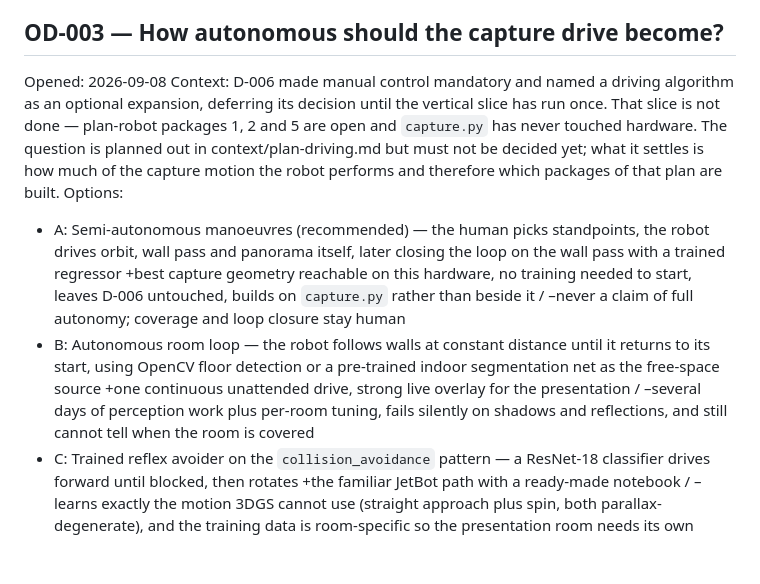
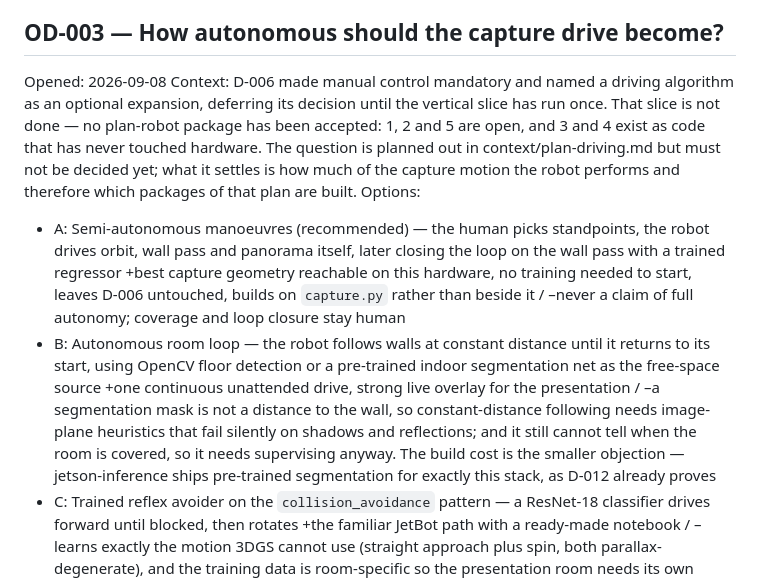
Before and after one commit to NiklasWork/jetbot-3d-modeling, a Markdown page: state/open-decisions.md, the part around the change. GitHub-like rendering; blank space fills up the shorter version.

```diff
--- a/state/open-decisions.md
+++ b/state/open-decisions.md
@@ -30,10 +30,10 @@ the click target. -->
 ## OD-003 — How autonomous should the capture drive become?
 
 Opened: 2026-09-08
-Context: D-006 made manual control mandatory and named a driving algorithm as an optional expansion, deferring its decision until the vertical slice has run once. That slice is not done — plan-robot packages 1, 2 and 5 are open and `capture.py` has never touched hardware. The question is planned out in context/plan-driving.md but must not be decided yet; what it settles is how much of the capture motion the robot performs and therefore which packages of that plan are built.
+Context: D-006 made manual control mandatory and named a driving algorithm as an optional expansion, deferring its decision until the vertical slice has run once. That slice is not done — no plan-robot package has been accepted: 1, 2 and 5 are open, and 3 and 4 exist as code that has never touched hardware. The question is planned out in context/plan-driving.md but must not be decided yet; what it settles is how much of the capture motion the robot performs and therefore which packages of that plan are built.
 Options:
 - A: Semi-autonomous manoeuvres (recommended) — the human picks standpoints, the robot drives orbit, wall pass and panorama itself, later closing the loop on the wall pass with a trained regressor +best capture geometry reachable on this hardware, no training needed to start, leaves D-006 untouched, builds on `capture.py` rather than beside it / –never a claim of full autonomy; coverage and loop closure stay human
-- B: Autonomous room loop — the robot follows walls at constant distance until it returns to its start, using OpenCV floor detection or a pre-trained indoor segmentation net as the free-space source +one continuous unattended drive, strong live overlay for the presentation / –several days of perception work plus per-room tuning, fails silently on shadows and reflections, and still cannot tell when the room is covered
+- B: Autonomous room loop — the robot follows walls at constant distance until it returns to its start, using OpenCV floor detection or a pre-trained indoor segmentation net as the free-space source +one continuous unattended drive, strong live overlay for the presentation / –a segmentation mask is not a distance to the wall, so constant-distance following needs image-plane heuristics that fail silently on shadows and reflections; and it still cannot tell when the room is covered, so it needs supervising anyway. The build cost is the smaller objection — jetson-inference ships pre-trained segmentation for exactly this stack, as D-012 already proves
 - C: Trained reflex avoider on the `collision_avoidance` pattern — a ResNet-18 classifier drives forward until blocked, then rotates +the familiar JetBot path with a ready-made notebook / –learns exactly the motion 3DGS cannot use (straight approach plus spin, both parallax-degenerate), and the training data is room-specific so the presentation room needs its own
 - D: Fixed open-loop patterns only — a manoeuvre library with no perception and no human trigger, started once and left to run +smallest possible build / –drifts without bound after a few metres and will drive into furniture; only honest inside a cleared area
 - E: Nothing — manual control stays the only mode, D-006 unchanged +zero risk and zero cost, the expansion budget goes to object detection (D-012) or the Lenovo rollout instead / –the capture geometry stays as good as the human's keyboard technique, which is the quality input the whole pipeline rests on
```
Also changed, not shown: context/plan-driving.md (+10 -9 lines).
